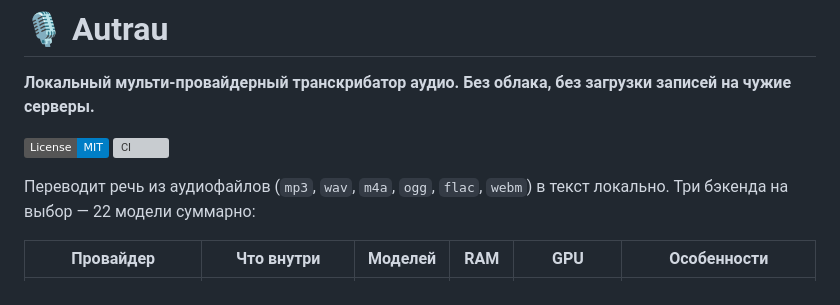
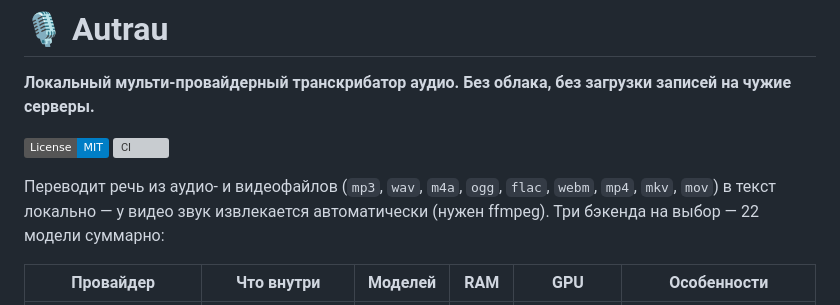
Before and after one commit to crosspostly/autrau, a Markdown page: README.md, the part around the change. Drawn GitHub-style; badges without logos; grey boxes are pictures that could not be loaded.

Commit message:
docs: README — видео-форматы (mp4/mkv/mov)

```diff
--- a/README.md
+++ b/README.md
@@ -6,7 +6,7 @@
 [![License: MIT](https://img.shields.io/badge/License-MIT-blue.svg)](LICENSE)
 [![CI](https://img.shields.io/github/actions/workflow/status/crosspostly/autrau/ci.yml?label=CI)](.github/workflows/ci.yml)
 
-Переводит речь из аудиофайлов (`mp3`, `wav`, `m4a`, `ogg`, `flac`, `webm`) в текст локально. Три бэкенда на выбор — 22 модели суммарно:
+Переводит речь из аудио- и видеофайлов (`mp3`, `wav`, `m4a`, `ogg`, `flac`, `webm`, `mp4`, `mkv`, `mov`) в текст локально — у видео звук извлекается автоматически (нужен ffmpeg). Три бэкенда на выбор — 22 модели суммарно:
 
 | Провайдер | Что внутри | Моделей | RAM | GPU | Особенности |
 |---|---|---|---|---|---|
```
